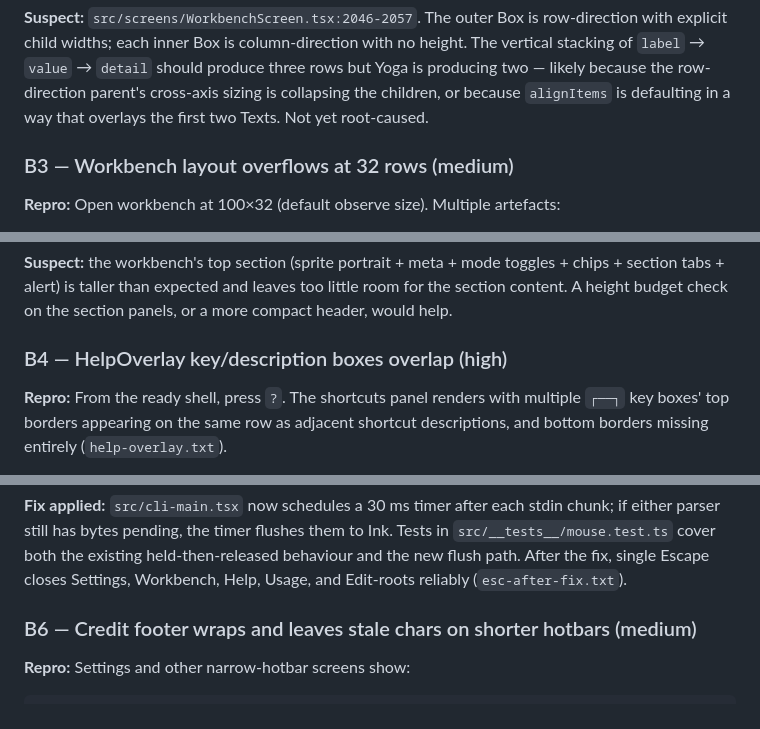
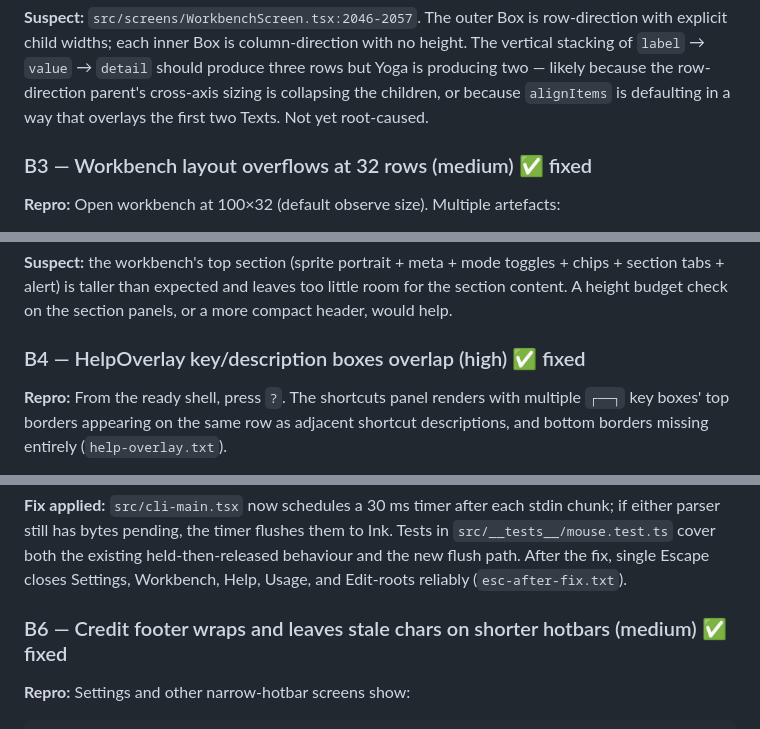
Before and after one commit to NovaRagnarok/RepoGarden, a Markdown page: docs/manual-qa-report.md, 3 parts joined by grey strips. Rendered like a GitHub page.

```diff
--- a/docs/manual-qa-report.md
+++ b/docs/manual-qa-report.md
@@ -91,7 +92,7 @@ two — likely because the row-direction parent's cross-axis sizing is
 collapsing the children, or because `alignItems` is defaulting in a way
 that overlays the first two Texts. Not yet root-caused.
 
-### B3 — Workbench layout overflows at 32 rows (medium)
+### B3 — Workbench layout overflows at 32 rows (medium) ✅ fixed
 
 **Repro:** Open workbench at 100×32 (default observe size). Multiple
 artefacts:
@@ -116,7 +117,7 @@ toggles + chips + section tabs + alert) is taller than expected and
 leaves too little room for the section content. A height budget check
 on the section panels, or a more compact header, would help.
 
-### B4 — HelpOverlay key/description boxes overlap (high)
+### B4 — HelpOverlay key/description boxes overlap (high) ✅ fixed
 
 **Repro:** From the ready shell, press `?`. The shortcuts panel
 renders with multiple `┌──┐` key boxes' top borders appearing on the
@@ -154,7 +155,7 @@ the existing held-then-released behaviour and the new flush path.
 After the fix, single Escape closes Settings, Workbench, Help, Usage,
 and Edit-roots reliably (`esc-after-fix.txt`).
 
-### B6 — Credit footer wraps and leaves stale chars on shorter hotbars (medium)
+### B6 — Credit footer wraps and leaves stale chars on shorter hotbars (medium) ✅ fixed
 
 **Repro:** Settings and other narrow-hotbar screens show:
 
```
Also changed, not shown: other parts of docs/manual-qa-report.md (+50 -39 lines).
